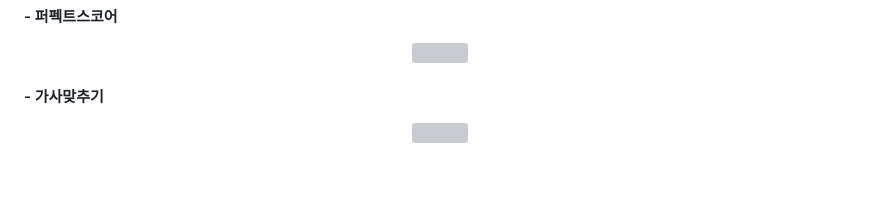
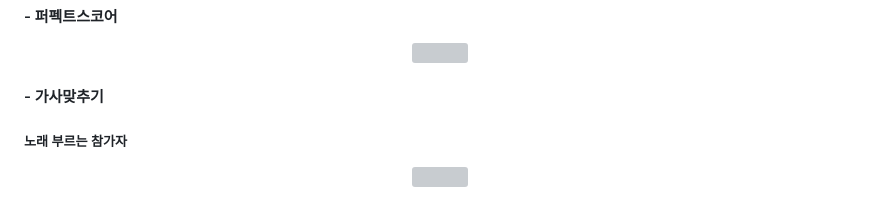
Before and after one commit to happyd918/ssarijileo, a Markdown page: README.md, the part around one of its changes. Rendered like a GitHub page; blank space fills up the shorter version; grey boxes are pictures that could not be loaded.

```diff
--- a/README.md
+++ b/README.md
@@ -156,6 +156,7 @@ nodejs - 18.12.1 LTS
 
 #### - 가사맞추기
 
+##### 노래 부르는 참가자
 
 <p align="center">
   <img src="https://user-images.githubusercontent.com/55950992/219534477-a05620c8-e1b8-47b2-845b-04aa3920f892.gif">
```
Also changed, not shown: other parts of README.md (+6 -0 lines).
